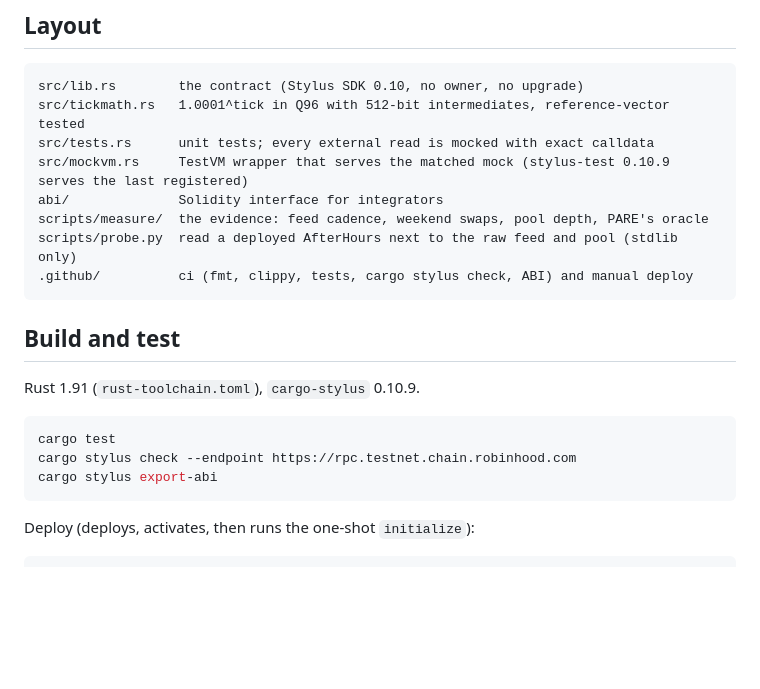
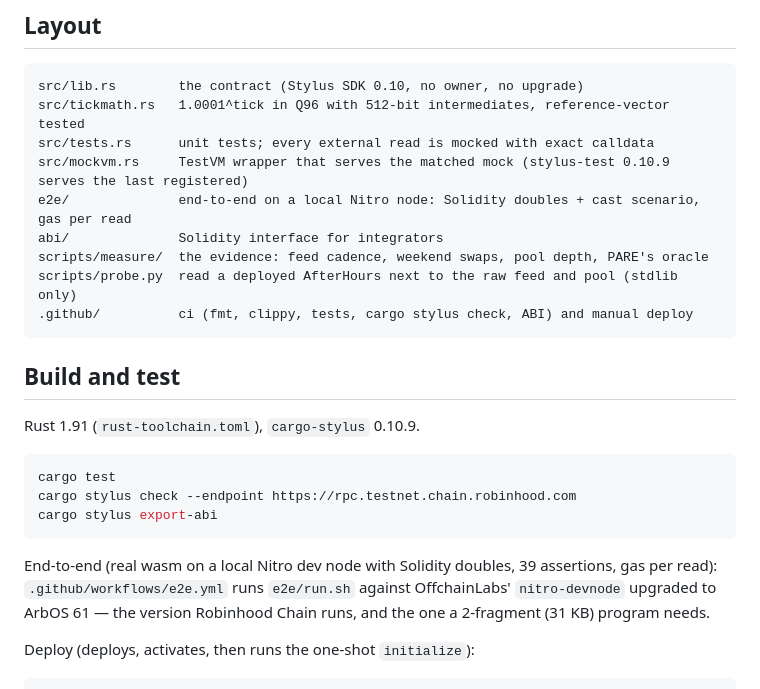
Before and after one commit to bongbongcrypto/afterhours, a Markdown page: README.md, the part around the change. Drawn GitHub-style; blank space fills up the shorter version.

Commit message:
docs: verification layers and gas per read from the e2e run

````diff
--- a/README.md
+++ b/README.md
@@ -37,6 +37,7 @@ src/lib.rs        the contract (Stylus SDK 0.10, no owner, no upgrade)
 src/tickmath.rs   1.0001^tick in Q96 with 512-bit intermediates, reference-vector tested
 src/tests.rs      unit tests; every external read is mocked with exact calldata
 src/mockvm.rs     TestVM wrapper that serves the matched mock (stylus-test 0.10.9 serves the last registered)
+e2e/              end-to-end on a local Nitro node: Solidity doubles + cast scenario, gas per read
 abi/              Solidity interface for integrators
 scripts/measure/  the evidence: feed cadence, weekend swaps, pool depth, PARE's oracle
 scripts/probe.py  read a deployed AfterHours next to the raw feed and pool (stdlib only)
@@ -52,6 +53,11 @@ cargo test
 cargo stylus check --endpoint https://rpc.testnet.chain.robinhood.com
 cargo stylus export-abi
 ```
+
+End-to-end (real wasm on a local Nitro dev node with Solidity doubles, 39
+assertions, gas per read): `.github/workflows/e2e.yml` runs `e2e/run.sh`
+against OffchainLabs' `nitro-devnode` upgraded to ArbOS 61 — the version
+Robinhood Chain runs, and the one a 2-fragment (31 KB) program needs.
 
 Deploy (deploys, activates, then runs the one-shot `initialize`):
 
````
Also changed, not shown: DESIGN.md (+22 -1 lines).
